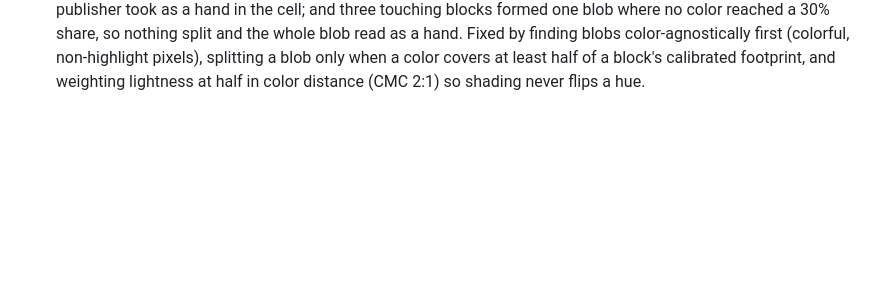
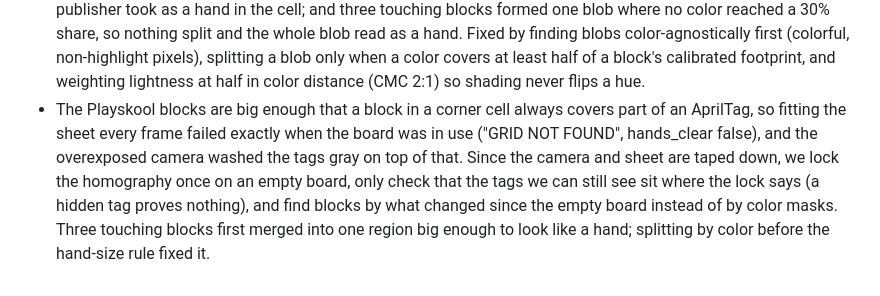
Before and after one commit to NSang22/apprentice, a Markdown page: docs/challenges-log.md, the part around the change. Rendered like a GitHub page; blank space fills up the shorter version.

```diff
--- a/docs/challenges-log.md
+++ b/docs/challenges-log.md
@@ -14,3 +14,4 @@ One line per real struggle: what broke, how we fixed it.
 - Robot: lowering red into B2 was blocked 16 mm up: purple sat off-cell, 3 mm from B2's footprint, and red's corner caught it. The executor now clears the way first: blocks under 8 mm (edge to edge) from a target, or hemming in a block so no grip fits, are moved to the nearest empty cell, then the step runs. The reference block and later steps' targets are never used or moved.
 - The monitor's "show me" clip always played from 0 s instead of its start time. Python's `http.server` ignores HTTP Range requests, and Chromium needs them to seek inside a video, so setting `currentTime` silently failed. Fixed with a small range handler in `ui/serve.py`. Also: headless screenshots with `--virtual-time-budget` run the page clock faster than real time, which hid real-time behavior (reconnect, pass hold); we switched to a DevTools client with real waits.
 - Switching to Playskool silicone blocks broke color-per-pixel segmentation two ways. Labeling every pixel by its nearest calibrated color split one block into two blobs (its shaded side read as a different color), which the publisher took as a hand in the cell; and three touching blocks formed one blob where no color reached a 30% share, so nothing split and the whole blob read as a hand. Fixed by finding blobs color-agnostically first (colorful, non-highlight pixels), splitting a blob only when a color covers at least half of a block's calibrated footprint, and weighting lightness at half in color distance (CMC 2:1) so shading never flips a hue.
+- The Playskool blocks are big enough that a block in a corner cell always covers part of an AprilTag, so fitting the sheet every frame failed exactly when the board was in use ("GRID NOT FOUND", hands_clear false), and the overexposed camera washed the tags gray on top of that. Since the camera and sheet are taped down, we lock the homography once on an empty board, only check that the tags we can still see sit where the lock says (a hidden tag proves nothing), and find blocks by what changed since the empty board instead of by color masks. Three touching blocks first merged into one region big enough to look like a hand; splitting by color before the hand-size rule fixed it.
```
Also changed, not shown: README.md (+10 -9 lines).
